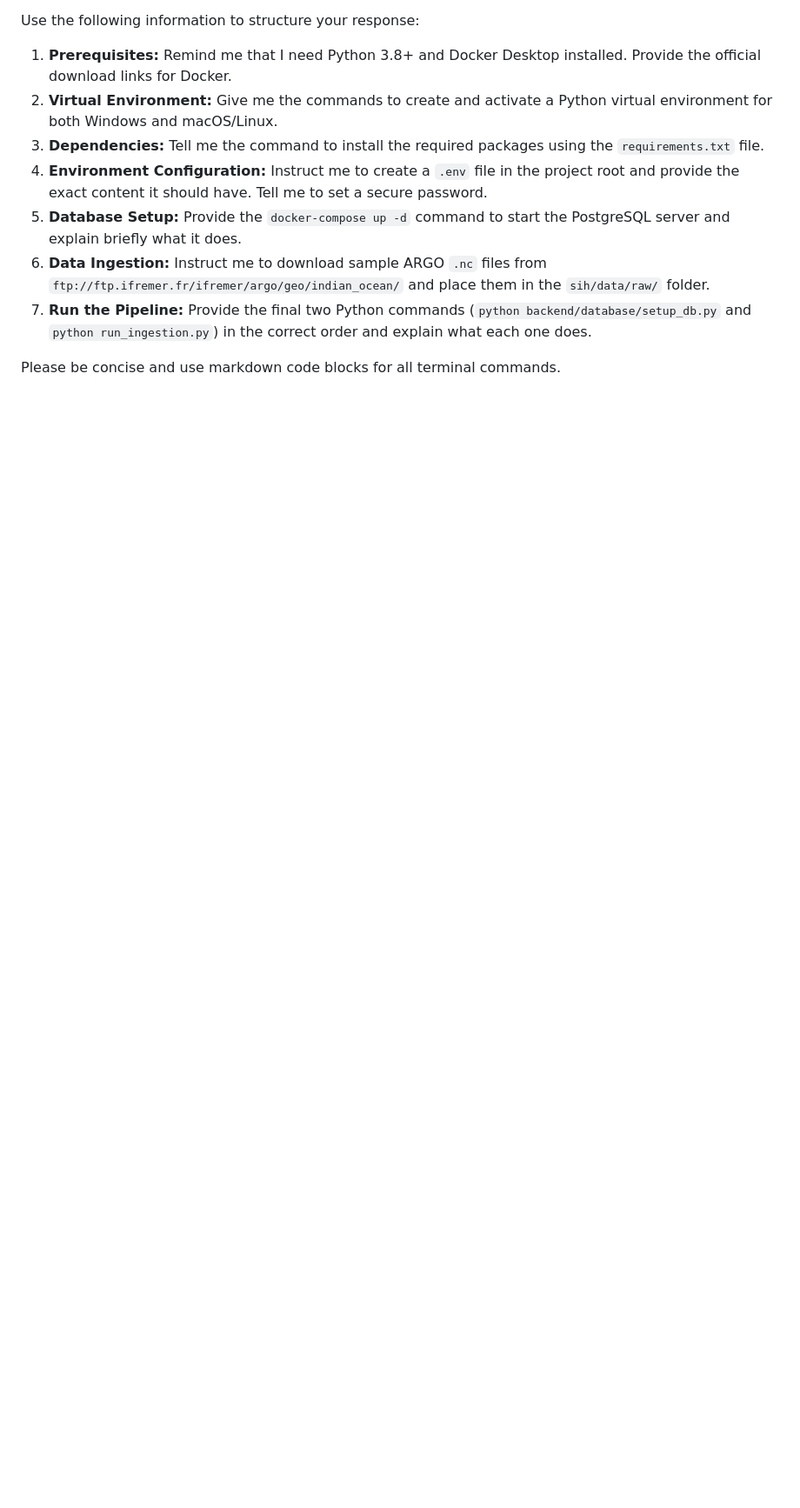
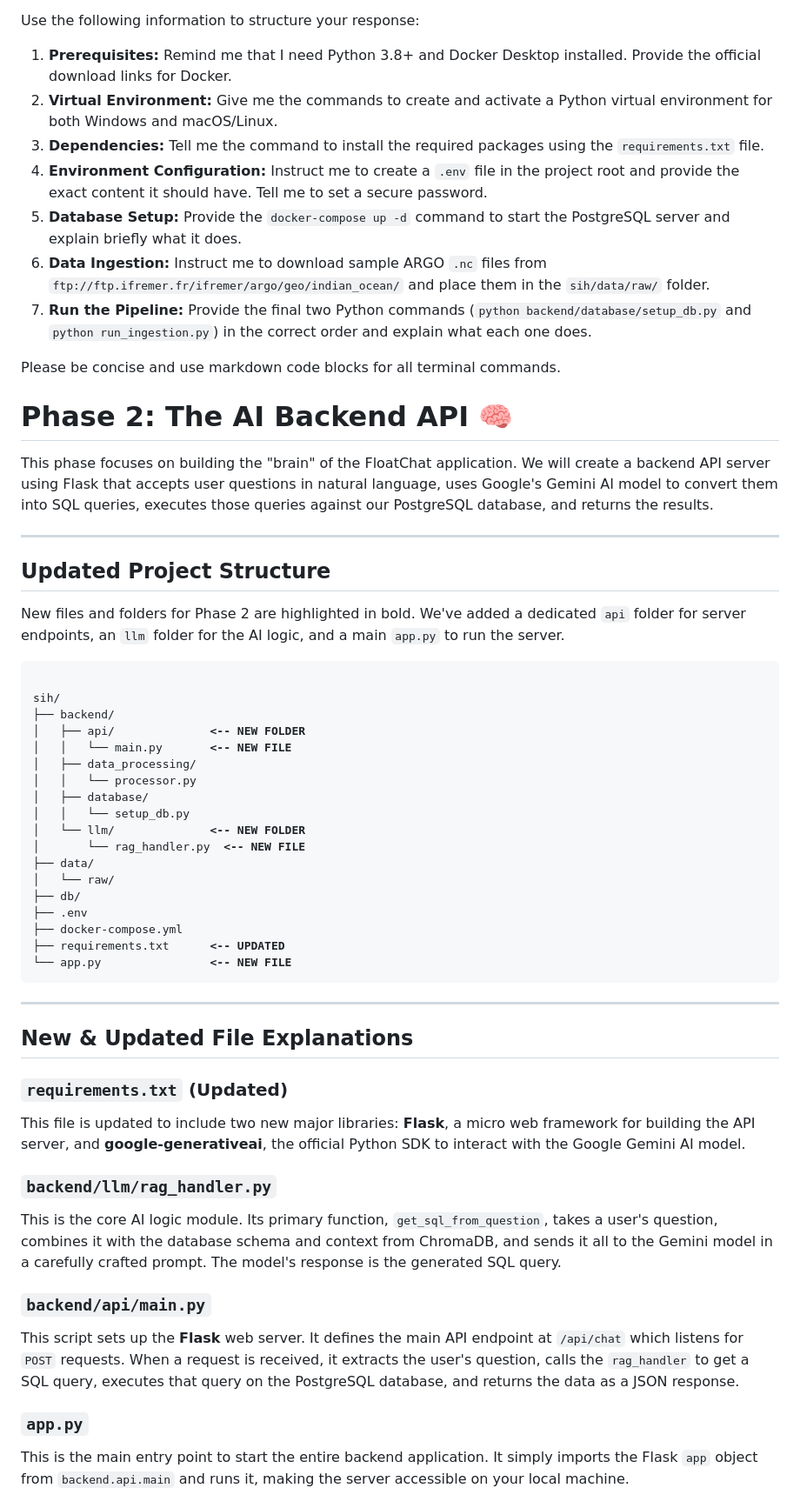
Before and after one commit to kannu74/SIH-FloatChat, a Markdown page: README.md, the part around one of its changes. Shown at 87% size. GitHub-like rendering; blank space fills up the shorter version.

Commit message:
Update README-phase 2 added.md

```diff
--- a/README.md
+++ b/README.md
@@ -152,3 +152,60 @@ Use the following information to structure your response:
 
 Please be concise and use markdown code blocks for all terminal commands.
 </div>
+
+<h1>Phase 2: The AI Backend API 🧠</h1>
+<p>
+  This phase focuses on building the "brain" of the FloatChat application. We will create a backend API server using Flask that accepts user questions in natural language, uses Google's Gemini AI model to convert them into SQL queries, executes those queries against our PostgreSQL database, and returns the results.
+</p>
+
+<hr>
+
+<h2>Updated Project Structure</h2>
+<p>
+  New files and folders for Phase 2 are highlighted in bold. We've added a dedicated <code>api</code> folder for server endpoints, an <code>llm</code> folder for the AI logic, and a main <code>app.py</code> to run the server.
+</p>
+<pre><code>
+sih/
+├── backend/
+│   ├── api/              <b>&lt;-- NEW FOLDER</b>
+│   │   └── main.py       <b>&lt;-- NEW FILE</b>
+│   ├── data_processing/
+│   │   └── processor.py
+│   ├── database/
+│   │   └── setup_db.py
+│   └── llm/              <b>&lt;-- NEW FOLDER</b>
+│       └── rag_handler.py  <b>&lt;-- NEW FILE</b>
+├── data/
+│   └── raw/
+├── db/
+├── .env
+├── docker-compose.yml
+├── requirements.txt      <b>&lt;-- UPDATED</b>
+└── app.py                <b>&lt;-- NEW FILE</b>
+</code></pre>
+
+<hr>
+
+<h2>New & Updated File Explanations</h2>
+<div>
+  <h3><code>requirements.txt</code> (Updated)</h3>
+  <p>
+    This file is updated to include two new major libraries: <b>Flask</b>, a micro web framework for building the API server, and <b>google-generativeai</b>, the official Python SDK to interact with the Google Gemini AI model.
+  </p>
+
+  <h3><code>backend/llm/rag_handler.py</code></h3>
+  <p>
+    This is the core AI logic module. Its primary function, <code>get_sql_from_question</code>, takes a user's question, combines it with the database schema and context from ChromaDB, and sends it all to the Gemini model in a carefully crafted prompt. The model's response is the generated SQL query.
+  </p>
+
+  <h3><code>backend/api/main.py</code></h3>
+  <p>
+    This script sets up the <b>Flask</b> web server. It defines the main API endpoint at <code>/api/chat</code> which listens for <code>POST</code> requests. When a request is received, it extracts the user's question, calls the <code>rag_handler</code> to get a SQL query, executes that query on the PostgreSQL database, and returns the data as a JSON response.
+  </p>
+
+  <h3><code>app.py</code></h3>
+  <p>
+    This is the main entry point to start the entire backend application. It simply imports the Flask <code>app</code> object from <code>backend.api.main</code> and runs it, making the server accessible on your local machine.
+  </p>
+</div>
+
```
Also changed, not shown: other parts of README.md (+47 -0 lines).
